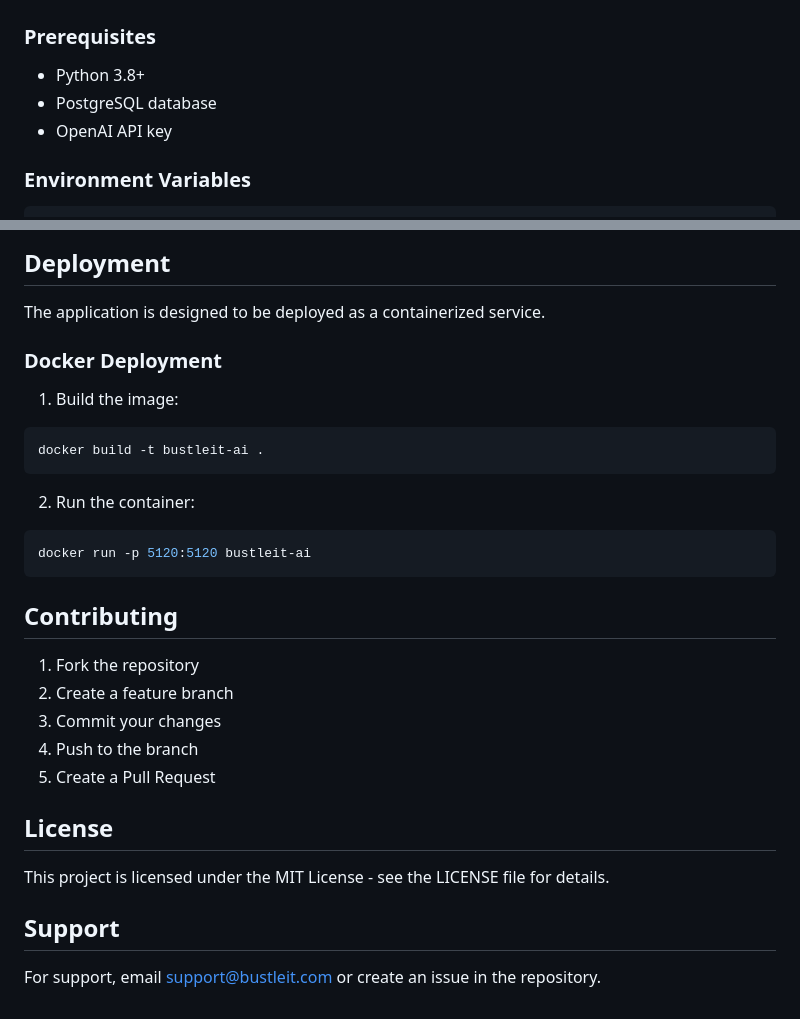
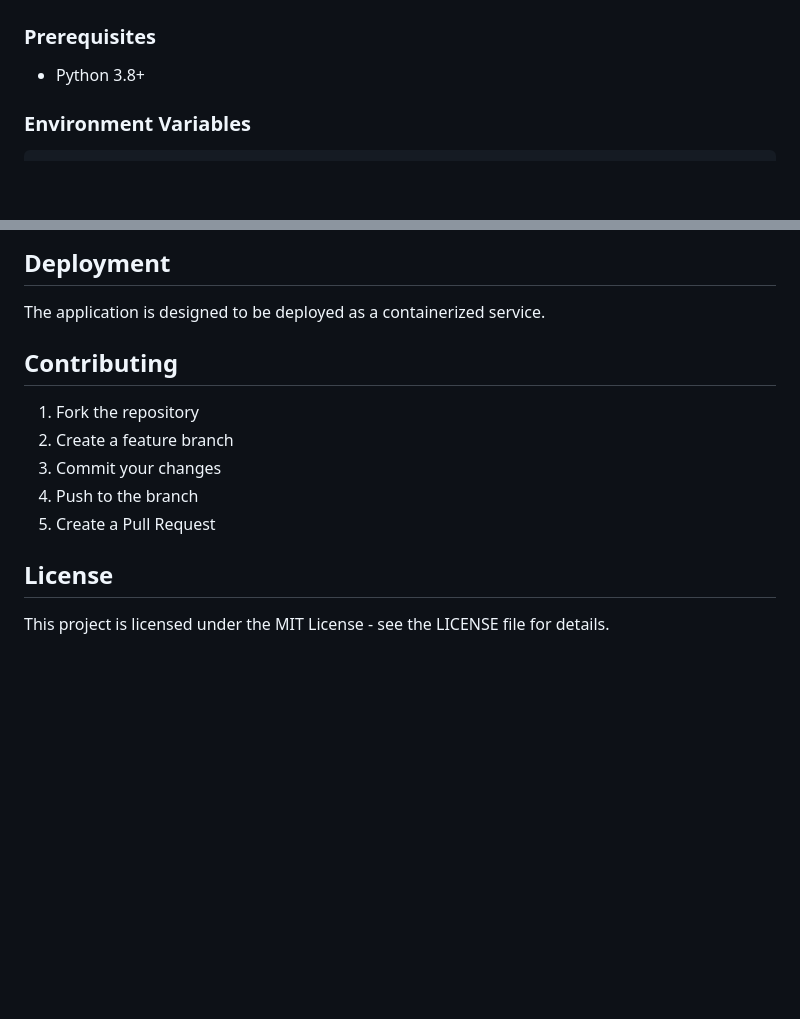
Before and after one commit to MothannaHuss2/bustleIt-flask, a Markdown page: README.md, 2 parts joined by grey strips. Drawn GitHub-style; blank space fills up the shorter version.

````diff
--- a/README.md
+++ b/README.md
@@ -67,8 +67,6 @@ bustleIt-flask-main/
 
 ### Prerequisites
 - Python 3.8+
-- PostgreSQL database
-- OpenAI API key
 
 ### Environment Variables
 ```
@@ -292,16 +290,6 @@ Uses PostgreSQL with the following main tables:
 
 The application is designed to be deployed as a containerized service.
 
-### Docker Deployment
-1. Build the image:
-```bash
-docker build -t bustleit-ai .
-```
-
-2. Run the container:
-```bash
-docker run -p 5120:5120 bustleit-ai
-```
 
 ## Contributing
 
@@ -314,7 +302,3 @@ docker run -p 5120:5120 bustleit-ai
 ## License
 
 This project is licensed under the MIT License - see the LICENSE file for details.
-
-## Support
-
-For support, email [support@bustleit.com](mailto:support@bustleit.com) or create an issue in the repository.
````
